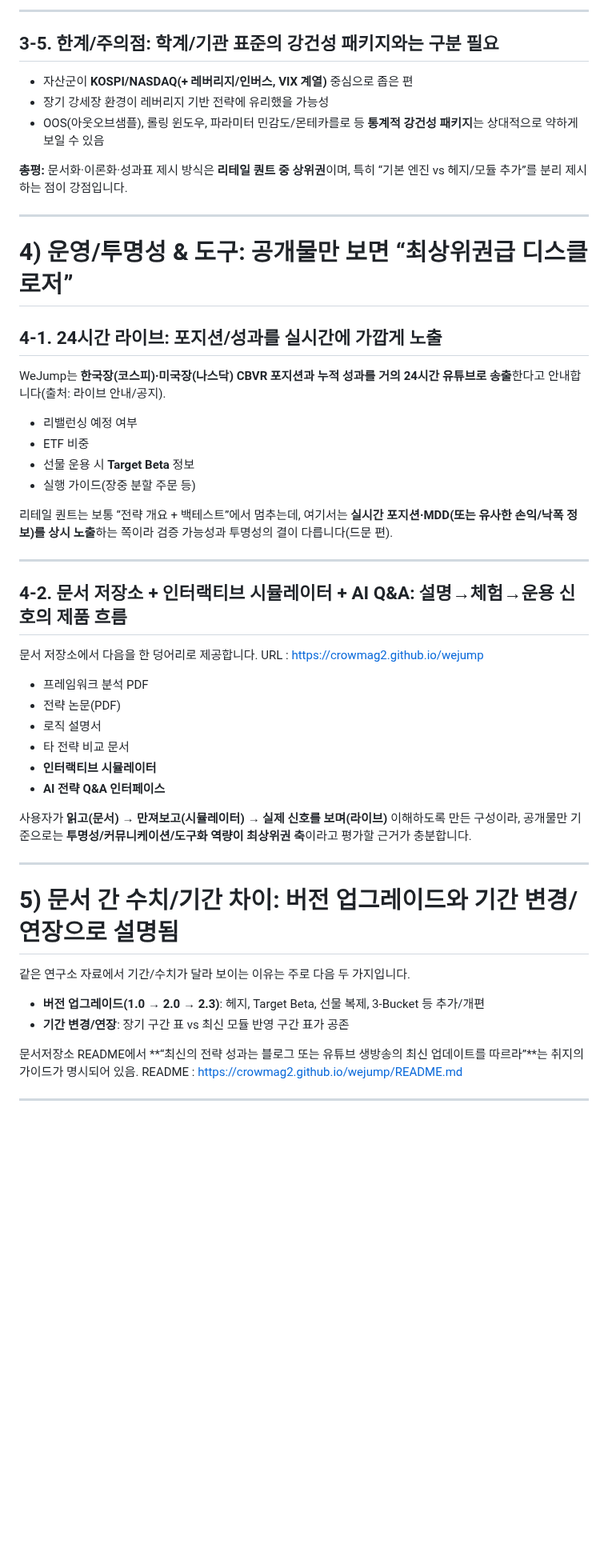
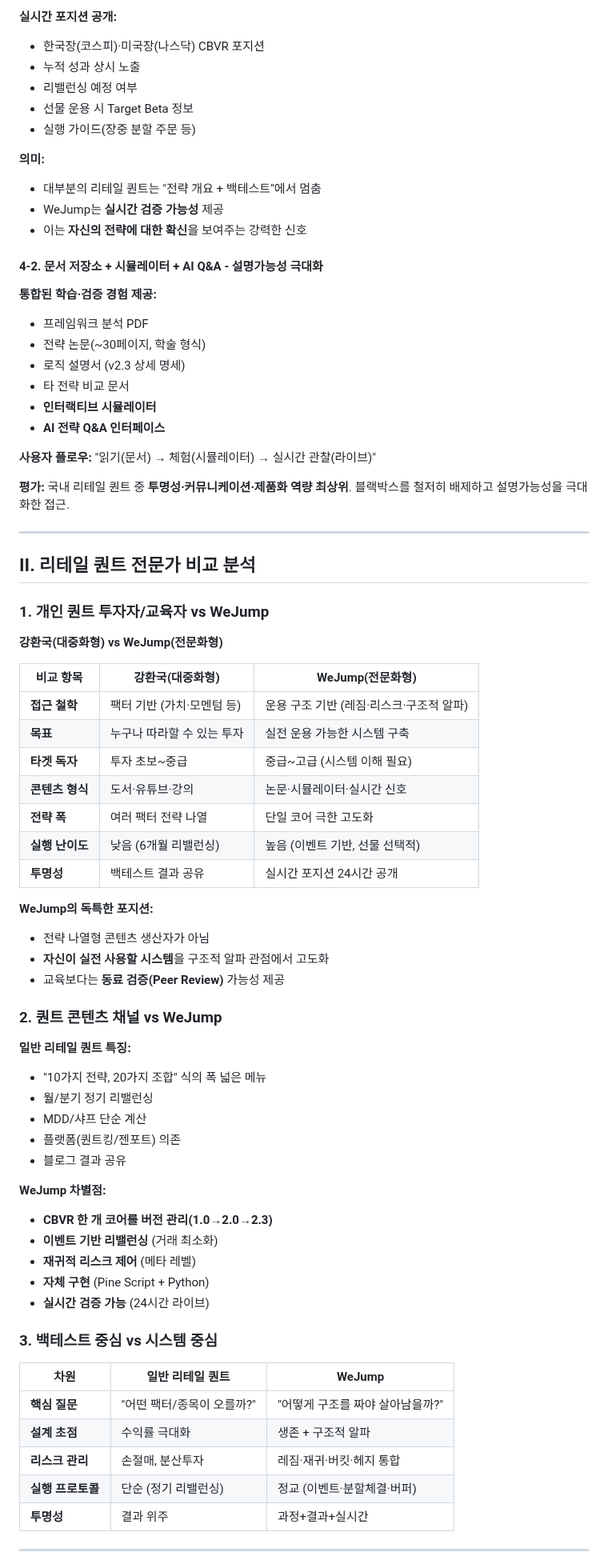
Before and after one commit to crowmag2/wejump, a Markdown page: README.md, the part around one of its changes. Shown at 80% size. Drawn GitHub-style; blank space fills up the shorter version.

```diff
--- a/README.md
+++ b/README.md
@@ -192,50 +186,79 @@ WeJump는 CBVR을 **논문형 화이트페이퍼**로 정리해 둡니다(출처
----
-
-## 3-5. 한계/주의점: 학계/기관 표준의 강건성 패키지와는 구분 필요
-- 자산군이 **KOSPI/NASDAQ(+ 레버리지/인버스, VIX 계열)** 중심으로 좁은 편
-- 장기 강세장 환경이 레버리지 기반 전략에 유리했을 가능성
-- OOS(아웃오브샘플), 롤링 윈도우, 파라미터 민감도/몬테카를로 등 **통계적 강건성 패키지**는 상대적으로 약하게 보일 수 있음
-
-**총평:** 문서화·이론화·성과표 제시 방식은 **리테일 퀀트 중 상위권**이며, 특히 “기본 엔진 vs 헤지/모듈 추가”를 분리 제시하는 점이 강점입니다.
-
----
-
-# 4) 운영/투명성 & 도구: 공개물만 보면 “최상위권급 디스클로저”
-
-## 4-1. 24시간 라이브: 포지션/성과를 실시간에 가깝게 노출
-WeJump는 **한국장(코스피)·미국장(나스닥) CBVR 포지션과 누적 성과를 거의 24시간 유튜브로 송출**한다고 안내합니다(출처: 라이브 안내/공지).
-
+**실시간 포지션 공개:**
+- 한국장(코스피)·미국장(나스닥) CBVR 포지션
+- 누적 성과 상시 노출
 - 리밸런싱 예정 여부
-- ETF 비중
-- 선물 운용 시 **Target Beta** 정보
+- 선물 운용 시 Target Beta 정보
 - 실행 가이드(장중 분할 주문 등)
 
-리테일 퀀트는 보통 “전략 개요 + 백테스트”에서 멈추는데, 여기서는 **실시간 포지션·MDD(또는 유사한 손익/낙폭 정보)를 상시 노출**하는 쪽이라 검증 가능성과 투명성의 결이 다릅니다(드문 편).
+**의미:**
+- 대부분의 리테일 퀀트는 "전략 개요 + 백테스트"에서 멈춤
+- WeJump는 **실시간 검증 가능성** 제공
+- 이는 **자신의 전략에 대한 확신**을 보여주는 강력한 신호
 
----
+#### 4-2. 문서 저장소 + 시뮬레이터 + AI Q&A - 설명가능성 극대화
 
-## 4-2. 문서 저장소 + 인터랙티브 시뮬레이터 + AI Q&A: 설명→체험→운용 신호의 제품 흐름
-문서 저장소에서 다음을 한 덩어리로 제공합니다. URL : https://crowmag2.github.io/wejump
-
+**통합된 학습·검증 경험 제공:**
 - 프레임워크 분석 PDF
-- 전략 논문(PDF)
-- 로직 설명서
+- 전략 논문(~30페이지, 학술 형식)
+- 로직 설명서 (v2.3 상세 명세)
 - 타 전략 비교 문서
 - **인터랙티브 시뮬레이터**
 - **AI 전략 Q&A 인터페이스**
 
-사용자가 **읽고(문서) → 만져보고(시뮬레이터) → 실제 신호를 보며(라이브)** 이해하도록 만든 구성이라, 공개물만 기준으로는 **투명성/커뮤니케이션/도구화 역량이 최상위권 축**이라고 평가할 근거가 충분합니다.
+**사용자 플로우:**
+"읽기(문서) → 체험(시뮬레이터) → 실시간 관찰(라이브)"
+
+**평가:**
+국내 리테일 퀀트 중 **투명성·커뮤니케이션·제품화 역량 최상위**. 블랙박스를 철저히 배제하고 설명가능성을 극대화한 접근.
 
 ---
 
-# 5) 문서 간 수치/기간 차이: 버전 업그레이드와 기간 변경/연장으로 설명됨
-같은 연구소 자료에서 기간/수치가 달라 보이는 이유는 주로 다음 두 가지입니다.
+## II. 리테일 퀀트 전문가 비교 분석
 
-- **버전 업그레이드(1.0 → 2.0 → 2.3)**: 헤지, Target Beta, 선물 복제, 3-Bucket 등 추가/개편
-- **기간 변경/연장**: 장기 구간 표 vs 최신 모듈 반영 구간 표가 공존
+### 1. 개인 퀀트 투자자/교육자 vs WeJump
 
-문서저장소 README에서 **“최신의 전략 성과는 블로그 또는 유튜브 생방송의 최신 업데이트를 따르라”**는 취지의 가이드가 명시되어 있음.
-README : https://crowmag2.github.io/wejump/README.md
+**강환국(대중화형) vs WeJump(전문화형)**
+
+| 비교 항목 | 강환국(대중화형) | WeJump(전문화형) |
+|----------|-----------------|-----------------|
+| **접근 철학** | 팩터 기반 (가치·모멘텀 등) | 운용 구조 기반 (레짐·리스크·구조적 알파) |
+| **목표** | 누구나 따라할 수 있는 투자 | 실전 운용 가능한 시스템 구축 |
+| **타겟 독자** | 투자 초보~중급 | 중급~고급 (시스템 이해 필요) |
+| **콘텐츠 형식** | 도서·유튜브·강의 | 논문·시뮬레이터·실시간 신호 |
+| **전략 폭** | 여러 팩터 전략 나열 | 단일 코어 극한 고도화 |
+| **실행 난이도** | 낮음 (6개월 리밸런싱) | 높음 (이벤트 기반, 선물 선택적) |
+| **투명성** | 백테스트 결과 공유 | 실시간 포지션 24시간 공개 |
+
+**WeJump의 독특한 포지션:**
+- 전략 나열형 콘텐츠 생산자가 아님
+- **자신이 실전 사용할 시스템**을 구조적 알파 관점에서 고도화
+- 교육보다는 **동료 검증(Peer Review)** 가능성 제공
+
+### 2. 퀀트 콘텐츠 채널 vs WeJump
+
+**일반 리테일 퀀트 특징:**
+- "10가지 전략, 20가지 조합" 식의 폭 넓은 메뉴
+- 월/분기 정기 리밸런싱
+- MDD/샤프 단순 계산
+- 플랫폼(퀀트킹/젠포트) 의존
+- 블로그 결과 공유
+
+**WeJump 차별점:**
+- **CBVR 한 개 코어를 버전 관리(1.0→2.0→2.3)**
+- **이벤트 기반 리밸런싱** (거래 최소화)
+- **재귀적 리스크 제어** (메타 레벨)
+- **자체 구현** (Pine Script + Python)
+- **실시간 검증 가능** (24시간 라이브)
+
+### 3. 백테스트 중심 vs 시스템 중심
+
+| 차원 | 일반 리테일 퀀트 | WeJump |
+|-----|----------------|---------|
+| **핵심 질문** | "어떤 팩터/종목이 오를까?" | "어떻게 구조를 짜야 살아남을까?" |
+| **설계 초점** | 수익률 극대화 | 생존 + 구조적 알파 |
+| **리스크 관리** | 손절매, 분산투자 | 레짐·재귀·버킷·헤지 통합 |
+| **실행 프로토콜** | 단순 (정기 리밸런싱) | 정교 (이벤트·분할체결·버퍼) |
+| **투명성** | 결과 위주 | 과정+결과+실시간 |
 
 ---
 
```
Also changed, not shown: other parts of README.md (+363 -150 lines).
